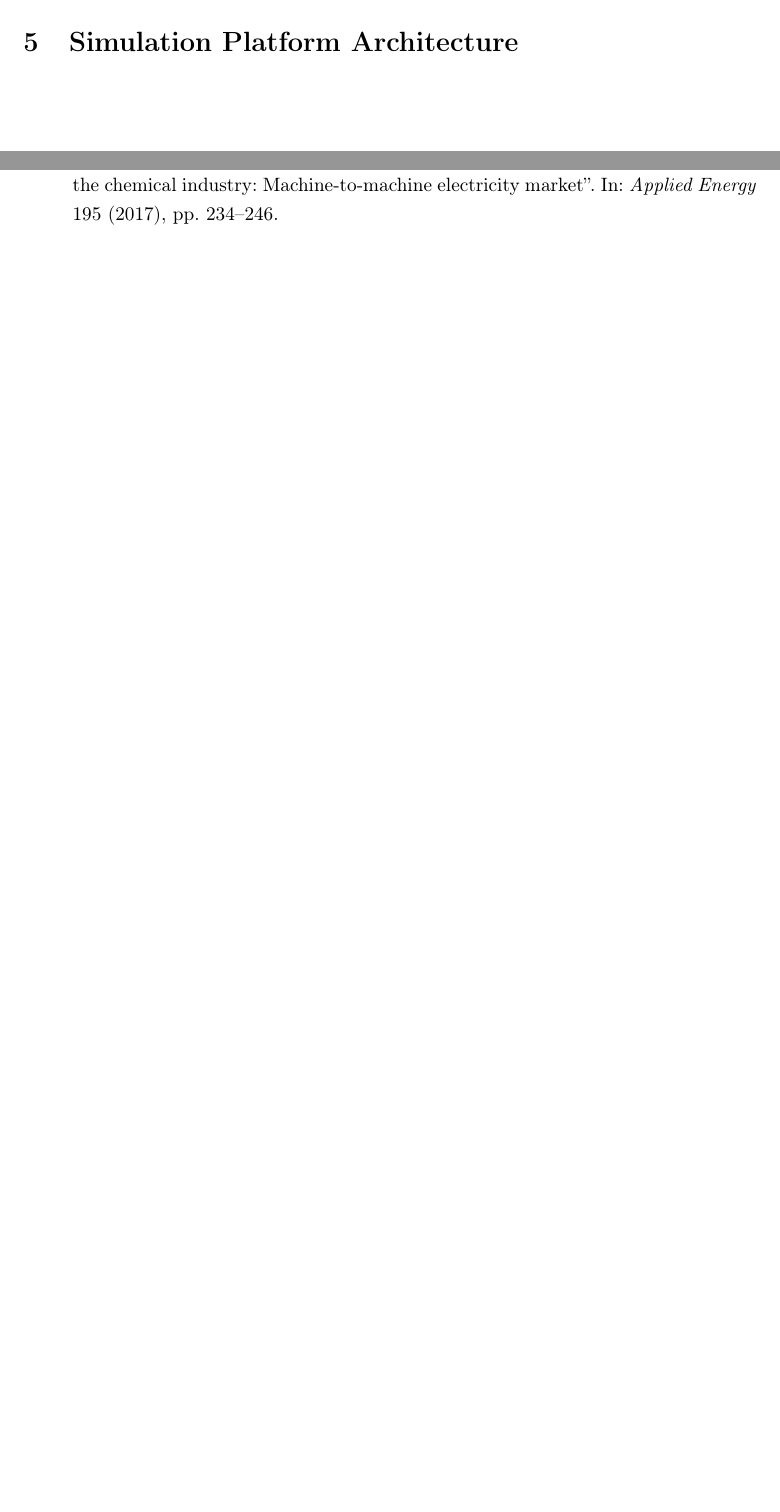
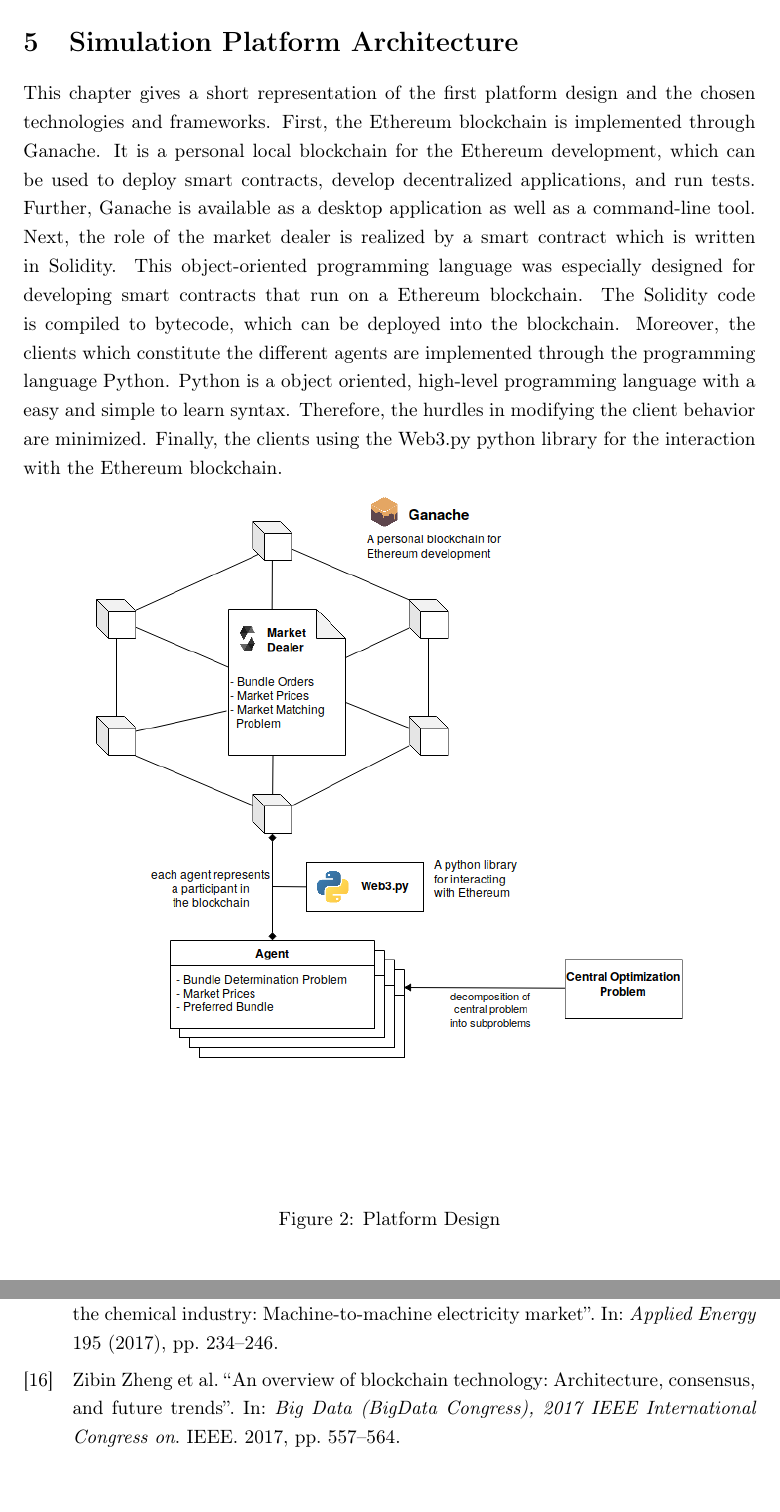
Before and after one commit to nreinhol/master_thesis, a LaTeX thesis (master_thesis.tex, which reads chapter/simulation_platform_architecture.tex): two parts of pages 10 and 13 of 13 before the commit and two parts of pages 10 and 14 of 14 after it, joined at a grey line, cut so that both start at the same text, the shorter picture padded with empty space. Compiled offline with pdfLaTeX.

Commit message:
add platform design chapter

```diff
--- a/chapter/simulation_platform_architecture.tex
+++ b/chapter/simulation_platform_architecture.tex
@@ -0,0 +1,8 @@
+This chapter gives a short representation of the first platform design and the chosen technologies and frameworks. First, the Ethereum blockchain is implemented through Ganache. It is a personal local blockchain for the Ethereum development, which can be used to deploy smart contracts, develop decentralized applications, and run tests. Further, Ganache is available as a desktop application as well as a command-line tool. Next, the role of the market dealer is realized by a smart contract which is written in Solidity. This object-oriented programming language was especially designed for developing smart contracts that run on a Ethereum blockchain. The Solidity code is compiled to bytecode, which can be deployed into the blockchain. Moreover, the clients which constitute the different agents are implemented through the programming language Python. Python is a object oriented, high-level programming  language with a easy and simple to learn syntax. Therefore, the hurdles in modifying the client behavior are minimized. Finally, the clients using the Web3.py python library for the interaction with the Ethereum blockchain.
+
+\begin{figure}[htbp]
+	\centering
+	\includegraphics[width=.8\linewidth]{./figures/platform_architecture.png}
+	\caption{Platform Design}
+	\label{figure:paltform_architecture}
+\end{figure}
```
Also changed, not shown: chapter/about_blockchain.tex (+3 -2 lines), references.bib (+9 -0 lines), figures/platform_architecture.png (added), master_thesis.pdf, 1 other file.
